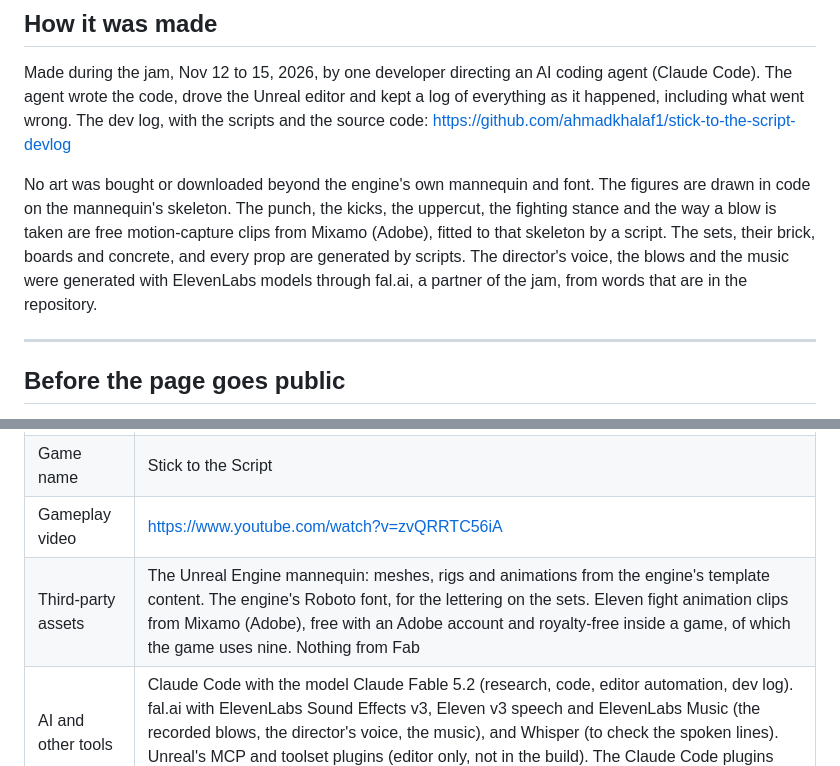
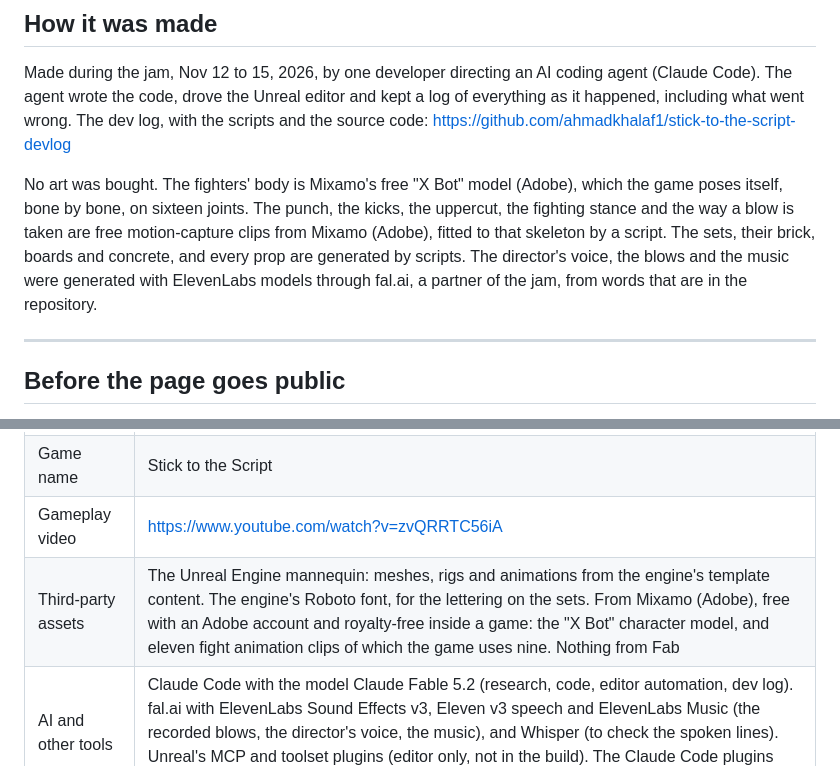
Before and after one commit to ahmadkhalaf1/stick-to-the-script-devlog, a Markdown page: Docs/StorePage.md, 2 parts joined by grey strips. Rendered like a GitHub page.

```diff
--- a/Docs/StorePage.md
+++ b/Docs/StorePage.md
@@ -54,7 +54,7 @@ Windows 10 or 11. Unzip, open the `StickToTheScript` folder and run `StickToTheS
 
 Made during the jam, Nov 12 to 15, 2026, by one developer directing an AI coding agent (Claude Code). The agent wrote the code, drove the Unreal editor and kept a log of everything as it happened, including what went wrong. The dev log, with the scripts and the source code: https://github.com/ahmadkhalaf1/stick-to-the-script-devlog
 
-No art was bought or downloaded beyond the engine's own mannequin and font. The figures are drawn in code on the mannequin's skeleton. The punch, the kicks, the uppercut, the fighting stance and the way a blow is taken are free motion-capture clips from Mixamo (Adobe), fitted to that skeleton by a script. The sets, their brick, boards and concrete, and every prop are generated by scripts. The director's voice, the blows and the music were generated with ElevenLabs models through fal.ai, a partner of the jam, from words that are in the repository.
+No art was bought. The fighters' body is Mixamo's free "X Bot" model (Adobe), which the game poses itself, bone by bone, on sixteen joints. The punch, the kicks, the uppercut, the fighting stance and the way a blow is taken are free motion-capture clips from Mixamo (Adobe), fitted to that skeleton by a script. The sets, their brick, boards and concrete, and every prop are generated by scripts. The director's voice, the blows and the music were generated with ElevenLabs models through fal.ai, a partner of the jam, from words that are in the repository.
 
 ---
 
@@ -79,7 +79,7 @@ The page exists as a draft since Fri Nov 13: https://the-fighter-ps.itch.io/stic
 | Team name | Page Twelve. Members and Epic-account emails are collected outside the repository |
 | Game name | Stick to the Script |
 | Gameplay video | https://www.youtube.com/watch?v=zvQRRTC56iA |
-| Third-party assets | The Unreal Engine mannequin: meshes, rigs and animations from the engine's template content. The engine's Roboto font, for the lettering on the sets. Eleven fight animation clips from Mixamo (Adobe), free with an Adobe account and royalty-free inside a game, of which the game uses nine. Nothing from Fab |
+| Third-party assets | The Unreal Engine mannequin: meshes, rigs and animations from the engine's template content. The engine's Roboto font, for the lettering on the sets. From Mixamo (Adobe), free with an Adobe account and royalty-free inside a game: the "X Bot" character model, and eleven fight animation clips of which the game uses nine. Nothing from Fab |
 | AI and other tools | Claude Code with the model Claude Fable 5.2 (research, code, editor automation, dev log). fal.ai with ElevenLabs Sound Effects v3, Eleven v3 speech and ElevenLabs Music (the recorded blows, the director's voice, the music), and Whisper (to check the spoken lines). Unreal's MCP and toolset plugins (editor only, not in the build). The Claude Code plugins ponytail, Karpathy guidelines and claude-code-setup (agent behaviour only) |
 | Made before Nov 12 | Nothing |
 | Dev log | https://github.com/ahmadkhalaf1/stick-to-the-script-devlog |
```
Also changed, not shown: CLAUDE.md (+2 -1 lines), DEVLOG.md (+18 -0 lines), Plan/Tasks/S3-FIGHT-10 A real body.md (added, +35 -0 lines), Docs/devlog/57-a-real-body.jpg (added), 7 other files.
